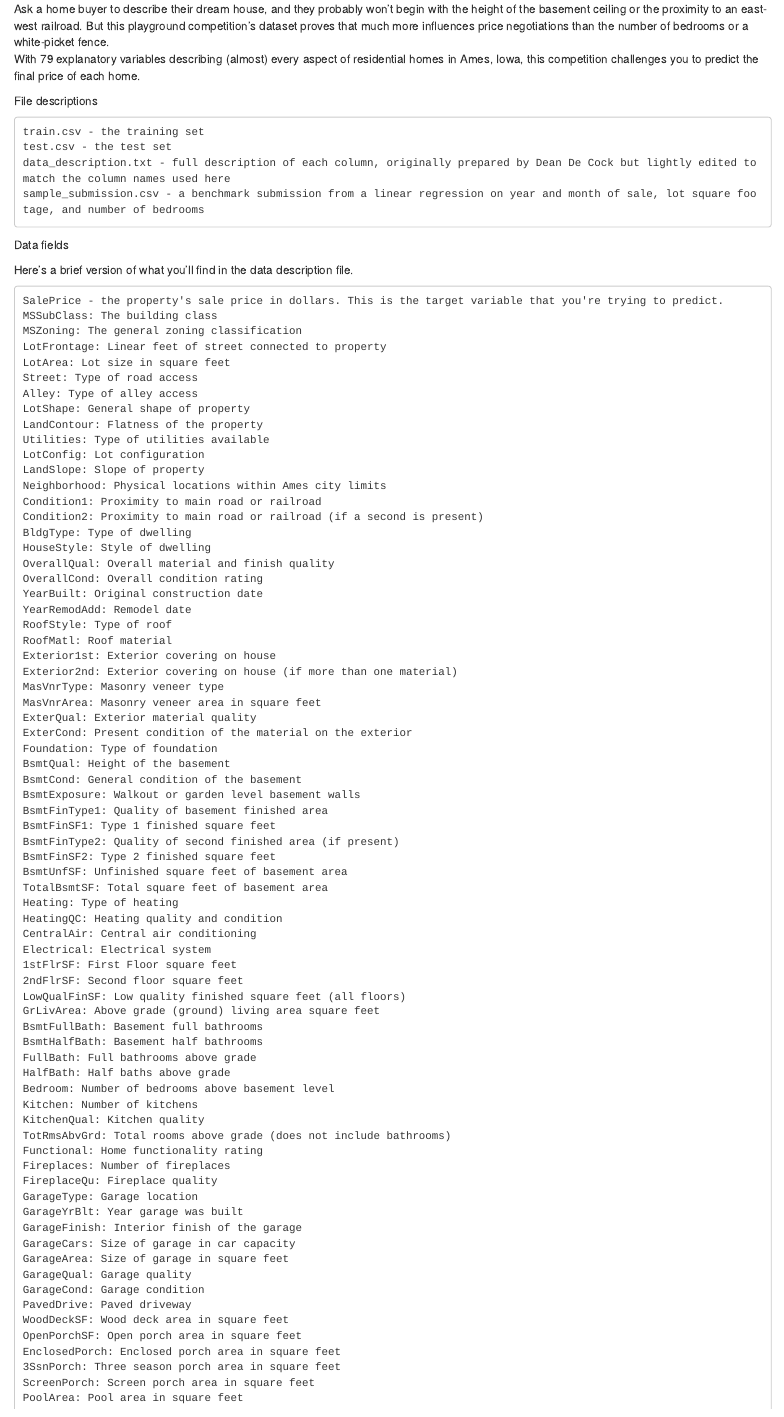
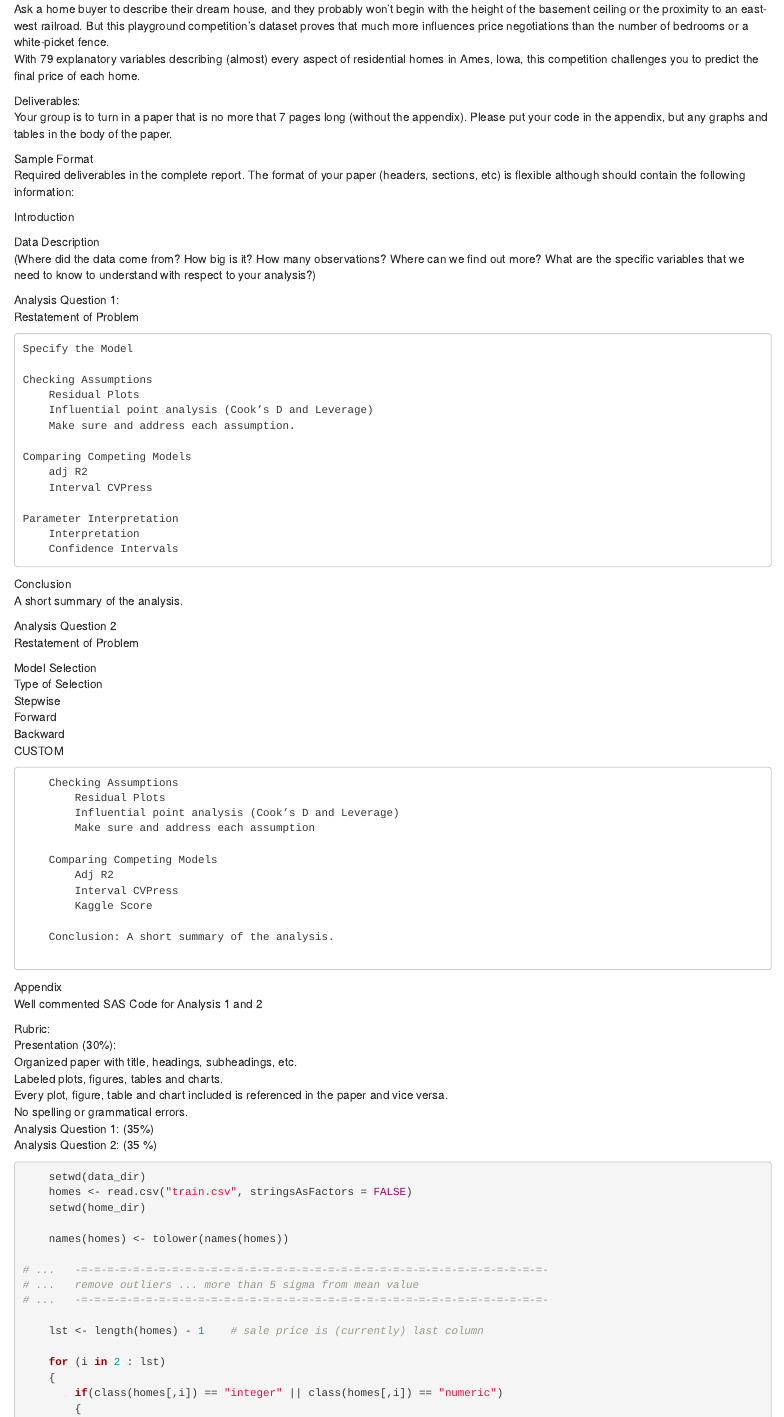
Before and after one commit to bici-sancta/home_prices, an R Markdown document (home_prices.Rmd): the page in a window 1100 px wide, from 180 px down. Rendered offline with R 4.5, knitr and Pandoc, with nearby package versions; the code chunks are not run, so their results and figures are left out.

Commit message:
first view of data sets

````diff
--- a/home_prices.Rmd
+++ b/home_prices.Rmd
@@ -18,83 +24,0 @@ With 79 explanatory variables describing (almost) every aspect of residential ho
-File descriptions
-
-    train.csv - the training set
-    test.csv - the test set
-    data_description.txt - full description of each column, originally prepared by Dean De Cock but lightly edited to match the column names used here
-    sample_submission.csv - a benchmark submission from a linear regression on year and month of sale, lot square footage, and number of bedrooms
-
-Data fields
-
-Here's a brief version of what you'll find in the data description file.
-
-    SalePrice - the property's sale price in dollars. This is the target variable that you're trying to predict.
-    MSSubClass: The building class
-    MSZoning: The general zoning classification
-    LotFrontage: Linear feet of street connected to property
-    LotArea: Lot size in square feet
-    Street: Type of road access
-    Alley: Type of alley access
-    LotShape: General shape of property
-    LandContour: Flatness of the property
-    Utilities: Type of utilities available
-    LotConfig: Lot configuration
-    LandSlope: Slope of property
-    Neighborhood: Physical locations within Ames city limits
-    Condition1: Proximity to main road or railroad
-    Condition2: Proximity to main road or railroad (if a second is present)
-    BldgType: Type of dwelling
-    HouseStyle: Style of dwelling
-    OverallQual: Overall material and finish quality
-    OverallCond: Overall condition rating
-    YearBuilt: Original construction date
-    YearRemodAdd: Remodel date
-    RoofStyle: Type of roof
-    RoofMatl: Roof material
-    Exterior1st: Exterior covering on house
-    Exterior2nd: Exterior covering on house (if more than one material)
-    MasVnrType: Masonry veneer type
-    MasVnrArea: Masonry veneer area in square feet
-    ExterQual: Exterior material quality
-    ExterCond: Present condition of the material on the exterior
-    Foundation: Type of foundation
-    BsmtQual: Height of the basement
-    BsmtCond: General condition of the basement
-    BsmtExposure: Walkout or garden level basement walls
-    BsmtFinType1: Quality of basement finished area
-    BsmtFinSF1: Type 1 finished square feet
-    BsmtFinType2: Quality of second finished area (if present)
-    BsmtFinSF2: Type 2 finished square feet
-    BsmtUnfSF: Unfinished square feet of basement area
-    TotalBsmtSF: Total square feet of basement area
-    Heating: Type of heating
-    HeatingQC: Heating quality and condition
-    CentralAir: Central air conditioning
-    Electrical: Electrical system
-    1stFlrSF: First Floor square feet
-    2ndFlrSF: Second floor square feet
-    LowQualFinSF: Low quality finished square feet (all floors)
-    GrLivArea: Above grade (ground) living area square feet
-    BsmtFullBath: Basement full bathrooms
-    BsmtHalfBath: Basement half bathrooms
-    FullBath: Full bathrooms above grade
-    HalfBath: Half baths above grade
-    Bedroom: Number of bedrooms above basement level
-    Kitchen: Number of kitchens
-    KitchenQual: Kitchen quality
-    TotRmsAbvGrd: Total rooms above grade (does not include bathrooms)
-    Functional: Home functionality rating
-    Fireplaces: Number of fireplaces
-    FireplaceQu: Fireplace quality
-    GarageType: Garage location
-    GarageYrBlt: Year garage was built
-    GarageFinish: Interior finish of the garage
-    GarageCars: Size of garage in car capacity
-    GarageArea: Size of garage in square feet
-    GarageQual: Garage quality
-    GarageCond: Garage condition
-    PavedDrive: Paved driveway
-    WoodDeckSF: Wood deck area in square feet
-    OpenPorchSF: Open porch area in square feet
-    EnclosedPorch: Enclosed porch area in square feet
-    3SsnPorch: Three season porch area in square feet
-    ScreenPorch: Screen porch area in square feet
-    PoolArea: Pool area in square feet
@@ -213,5 +95,8 @@ Analysis Question 2: (35 %)
 
 ```{r read data}
 
-rm(list=ls())
+	setwd(data_dir)
+	homes <- read.csv("train.csv", stringsAsFactors = FALSE)
+	setwd(home_dir)
 
+	names(homes) <- tolower(names(homes))
@@ -222,6 +103,10 @@ setwd(data_dir)
 
-homes <- read.csv("train.csv", stringsAsFactors = FALSE)
+# ...	-=-=-=-=-=-=-=-=-=-=-=-=-=-=-=-=-=-=-=-=-=-=-=-=-=-=-=-=-=-=-=-=-=-=-=-=-
+# ...	remove outliers ... more than 5 sigma from mean value
+# ...	-=-=-=-=-=-=-=-=-=-=-=-=-=-=-=-=-=-=-=-=-=-=-=-=-=-=-=-=-=-=-=-=-=-=-=-=-
 
-setwd(home_dir)
+	lst <- length(homes) - 1	# sale price is (currently) last column
 
-names(homes) <- tolower(names(homes))
+	for (i in 2 : lst)
+	{
+		if(class(homes[,i]) == "integer" || class(homes[,i]) == "numeric")
````
Also changed, not shown: README.md, homes_train_plots.pdf, home_prices.Rmd (117 more changed lines).
